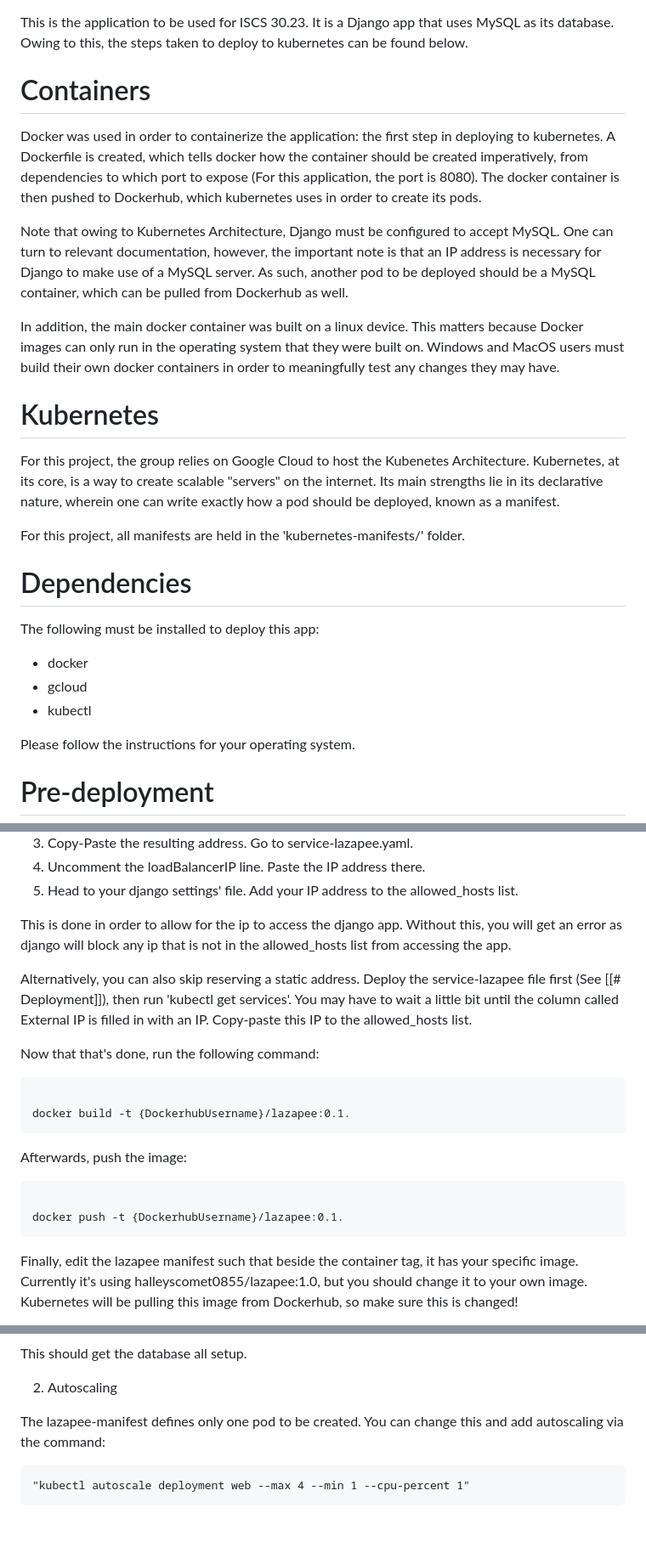
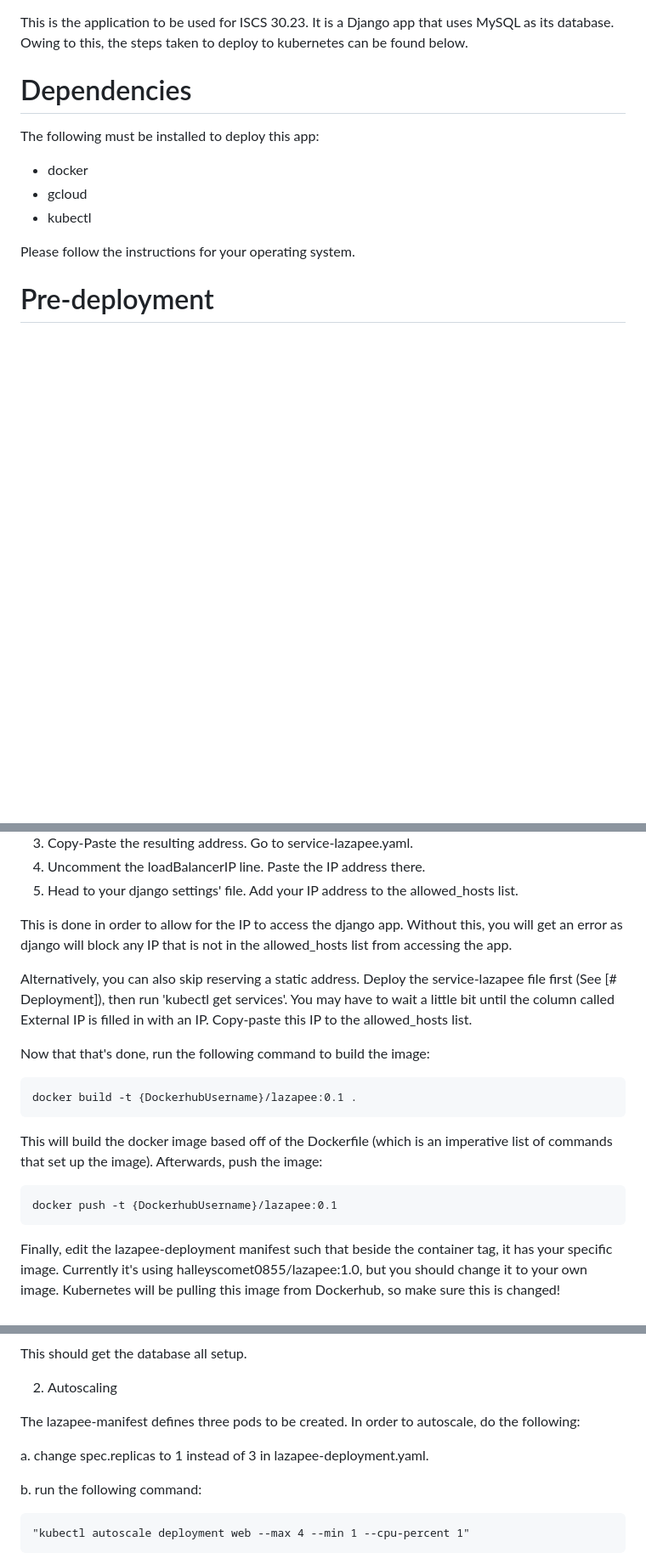
Before and after one commit to Halleyscomet0855/ISCS30.23-Project-Group-6-Application, a Markdown page: README.md, 3 parts joined by grey strips. Shown at 85% size. GitHub-like rendering; blank space fills up the shorter version.

Commit message:
final README change to consolidate from docs

````diff
--- a/README.md
+++ b/README.md
@@ -1,32 +1,5 @@
 This is the application to be used for ISCS 30.23. It is a Django app that uses MySQL as
 its database. Owing to this, the steps taken to deploy to kubernetes can be found below.
-
-# Containers
-
-Docker was used in order to containerize the application: the first step in deploying to
-kubernetes. A Dockerfile is created, which tells docker how the container should be
-created imperatively, from dependencies to which port to expose (For this application, the
-port is 8080). The docker container is then pushed to Dockerhub, which kubernetes uses in
-order to create its pods.
-
-Note that owing to Kubernetes Architecture, Django must be configured to accept MySQL. One
-can turn to relevant documentation, however, the important note is that an IP address is
-necessary for Django to make use of a MySQL server. As such, another pod to be deployed
-should be a MySQL container, which can be pulled from Dockerhub as well.
-
-In addition, the main docker container was built on a linux device. This matters because
-Docker images can only run in the operating system that they were built on. Windows and
-MacOS users must build their own docker containers in order to meaningfully test any
-changes they may have.
-
-# Kubernetes
-
-For this project, the group relies on Google Cloud to host the Kubenetes Architecture.
-Kubernetes, at its core, is a way to create scalable "servers" on the internet. Its main
-strengths lie in its declarative nature, wherein one can write exactly how a pod should be
-deployed, known as a manifest.
-
-For this project, all manifests are held in the 'kubernetes-manifests/' folder.
 
 # Dependencies
 
@@ -59,30 +32,29 @@ Now, do the following:
 4. Uncomment the loadBalancerIP line. Paste the IP address there.
 5. Head to your django settings' file. Add your IP address to the allowed_hosts list.
 
-This is done in order to allow for the ip to access the django app. Without this, you will
-get an error as django will block any ip that is not in the allowed_hosts list from
+This is done in order to allow for the IP to access the django app. Without this, you will
+get an error as django will block any IP that is not in the allowed_hosts list from
 accessing the app.
 
 Alternatively, you can also skip reserving a static address. Deploy the service-lazapee
-file first (See [[# Deployment]]), then run 'kubectl get services'. You may have to wait a
+file first (See [# Deployment]), then run 'kubectl get services'. You may have to wait a
 little bit until the column called External IP is filled in with an IP. Copy-paste this IP
 to the allowed_hosts list.
 
-Now that that's done, run the following command:
+Now that that's done, run the following command to build the image:
 
 ```
-
-docker build -t {DockerhubUsername}/lazapee:0.1.
+docker build -t {DockerhubUsername}/lazapee:0.1 .
 ```
 
-Afterwards, push the image:
+This will build the docker image based off of the Dockerfile (which is an imperative list
+of commands that set up the image). Afterwards, push the image:
 
 ```
-
-docker push -t {DockerhubUsername}/lazapee:0.1.
+docker push -t {DockerhubUsername}/lazapee:0.1
 ```
 
-Finally, edit the lazapee manifest such that beside the container tag, it has your specific
+Finally, edit the lazapee-deployment manifest such that beside the container tag, it has your specific
 image. Currently it's using halleyscomet0855/lazapee:1.0, but you should change it to your
 own image. Kubernetes will be pulling this image from Dockerhub, so make sure this is
 changed!
@@ -217,8 +191,12 @@ This should get the database all setup.
 
 2. Autoscaling
 
-The lazapee-manifest defines only one pod to be created. You can change this and add
-autoscaling via the command:
+The lazapee-manifest defines three pods to be created. In order to autoscale, do the
+following:
+
+a. change spec.replicas to 1 instead of 3 in lazapee-deployment.yaml.
+
+b. run the following command:
 
 ```
 "kubectl autoscale deployment web --max 4 --min 1 --cpu-percent 1"
````
Also changed, not shown: other parts of README.md (+11 -9 lines).
